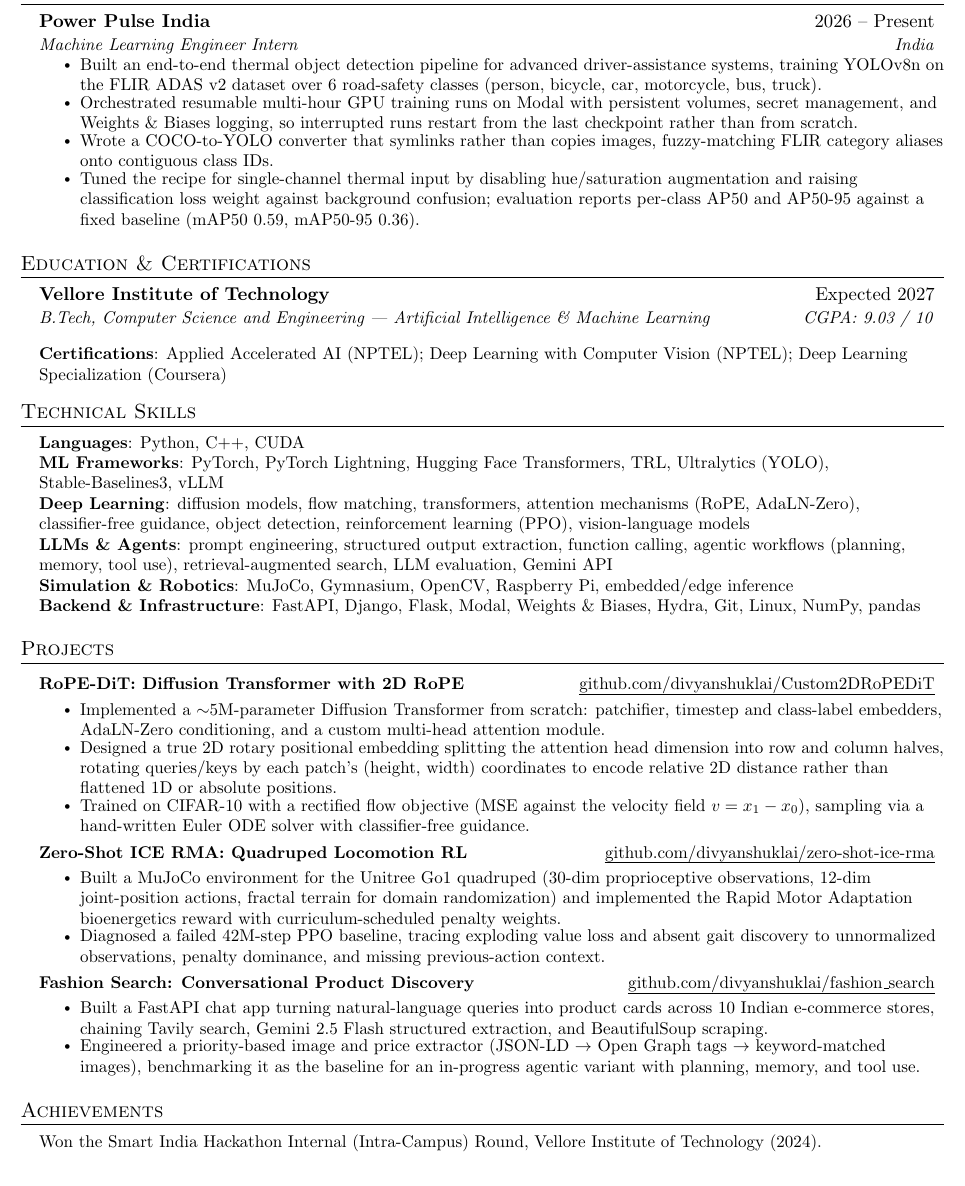
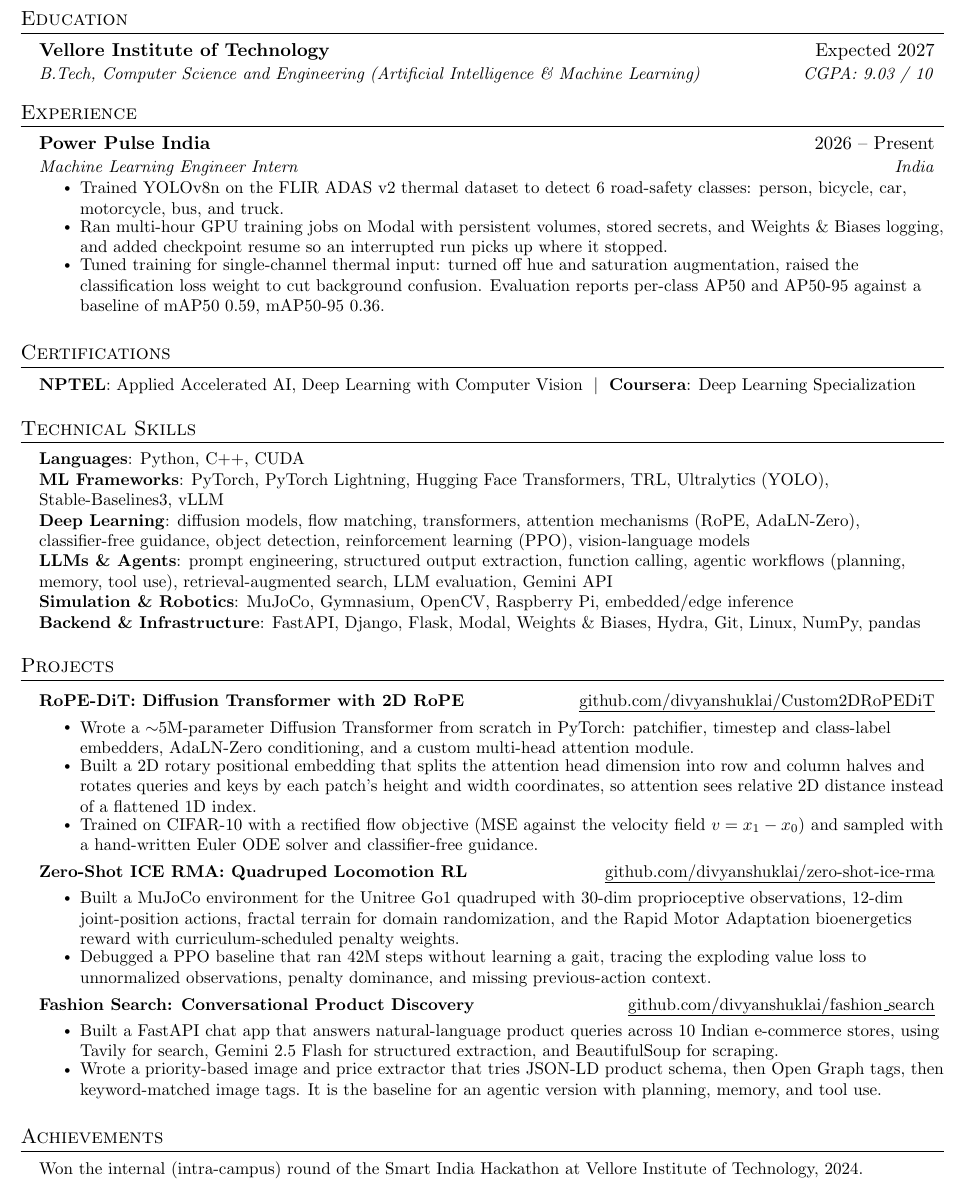
Before and after one commit to divyanshuklai/divyanshuklai.github.io, a LaTeX CV (resume/resume_03_aug.tex): part of the page, cut so that both start at the same text. Compiled offline with pdfLaTeX.

Commit message:
Reorder sections and plain out the prose
Section order is now Education, Experience, Certifications, Technical
Skills, Projects, Achievements. Certifications is split back out of the
Education heading into its own section.

Remove em dashes from rendered text (the remaining --- runs are comment
rules). The en dash in the date range stays, since that is ordinary date
typography rather than prose.

Rewrite the bullets in plainer language: drop "end-to-end", "orchestrated",
"engineered", "true 2D rotary", the stacked "X rather than Y" constructions,
the trailing participle clauses, and the arrow-chained pipeline notation.

Drop the COCO-to-YOLO converter bullet and shorten the certifications line
to hold one page after the new section rule.

```diff
--- a/resume/resume_03_aug.tex
+++ b/resume/resume_03_aug.tex
@@ -112,6 +112,14 @@
     \href{https://divyanshuklai.github.io}{\uline{divyanshuklai.github.io}}
 \end{center}
 
+%-----------EDUCATION-----------
+\section{Education}
+  \resumeSubHeadingListStart
+    \resumeSubheading
+      {Vellore Institute of Technology}{\graddate}
+      {B.Tech, Computer Science and Engineering (Artificial Intelligence \& Machine Learning)}{CGPA: 9.03 / 10}
+  \resumeSubHeadingListEnd
+
 %-----------EXPERIENCE-----------
 \section{Experience}
   \resumeSubHeadingListStart
@@ -119,22 +127,19 @@
       {Power Pulse India}{\intdates}
       {\introle}{India}
       \resumeItemListStart
-        \resumeItem{Built an end-to-end thermal object detection pipeline for advanced driver-assistance systems, training YOLOv8n on the FLIR ADAS v2 dataset over 6 road-safety classes (person, bicycle, car, motorcycle, bus, truck).}
-        \resumeItem{Orchestrated resumable multi-hour GPU training runs on Modal with persistent volumes, secret management, and Weights \& Biases logging, so interrupted runs restart from the last checkpoint rather than from scratch.}
-        \resumeItem{Wrote a COCO-to-YOLO converter that symlinks rather than copies images, fuzzy-matching FLIR category aliases onto contiguous class IDs.}
-        \resumeItem{Tuned the recipe for single-channel thermal input by disabling hue/saturation augmentation and raising classification loss weight against background confusion; evaluation reports per-class AP50 and AP50-95 against a fixed baseline (mAP50 0.59, mAP50-95 0.36).}
+        \resumeItem{Trained YOLOv8n on the FLIR ADAS v2 thermal dataset to detect 6 road-safety classes: person, bicycle, car, motorcycle, bus, and truck.}
+        \resumeItem{Ran multi-hour GPU training jobs on Modal with persistent volumes, stored secrets, and Weights \& Biases logging, and added checkpoint resume so an interrupted run picks up where it stopped.}
+        \resumeItem{Tuned training for single-channel thermal input: turned off hue and saturation augmentation, raised the classification loss weight to cut background confusion. Evaluation reports per-class AP50 and AP50-95 against a baseline of mAP50 0.59, mAP50-95 0.36.}
       \resumeItemListEnd
   \resumeSubHeadingListEnd
 
-%-----------EDUCATION-----------
-\section{Education \& Certifications}
-  \resumeSubHeadingListStart
-    \resumeSubheading
-      {Vellore Institute of Technology}{\graddate}
-      {B.Tech, Computer Science and Engineering --- Artificial Intelligence \& Machine Learning}{CGPA: 9.03 / 10}
-    \vspace{8pt}
-    \resumeSubItem{\textbf{Certifications}: Applied Accelerated AI (NPTEL); Deep Learning with Computer Vision (NPTEL); Deep Learning Specialization (Coursera)}
-  \resumeSubHeadingListEnd
+%-----------CERTIFICATIONS-----------
+\section{Certifications}
+ \begin{itemize}[leftmargin=0.15in, label={}]
+    \small{\item{
+     \textbf{NPTEL}{: Applied Accelerated AI, Deep Learning with Computer Vision} \hspace{3pt}$|$\hspace{3pt} \textbf{Coursera}{: Deep Learning Specialization}
+    }}
+ \end{itemize}
 
 %-----------SKILLS-----------
 \section{Technical Skills}
@@ -156,23 +161,23 @@
       \resumeProjectHeading
           {\textbf{RoPE-DiT: Diffusion Transformer with 2D RoPE}}{\href{https://github.com/divyanshuklai/Custom2DRoPEDiT}{\uline{github.com/divyanshuklai/Custom2DRoPEDiT}}}
           \resumeItemListStart
-            \resumeItem{Implemented a $\sim$5M-parameter Diffusion Transformer from scratch: patchifier, timestep and class-label embedders, AdaLN-Zero conditioning, and a custom multi-head attention module.}
-            \resumeItem{Designed a true 2D rotary positional embedding splitting the attention head dimension into row and column halves, rotating queries/keys by each patch's (height, width) coordinates to encode relative 2D distance rather than flattened 1D or absolute positions.}
-            \resumeItem{Trained on CIFAR-10 with a rectified flow objective (MSE against the velocity field $v = x_1 - x_0$), sampling via a hand-written Euler ODE solver with classifier-free guidance.}
+            \resumeItem{Wrote a $\sim$5M-parameter Diffusion Transformer from scratch in PyTorch: patchifier, timestep and class-label embedders, AdaLN-Zero conditioning, and a custom multi-head attention module.}
+            \resumeItem{Built a 2D rotary positional embedding that splits the attention head dimension into row and column halves and rotates queries and keys by each patch's height and width coordinates, so attention sees relative 2D distance instead of a flattened 1D index.}
+            \resumeItem{Trained on CIFAR-10 with a rectified flow objective (MSE against the velocity field $v = x_1 - x_0$) and sampled with a hand-written Euler ODE solver and classifier-free guidance.}
           \resumeItemListEnd
 
       \resumeProjectHeading
           {\textbf{Zero-Shot ICE RMA: Quadruped Locomotion RL}}{\href{https://github.com/divyanshuklai/zero-shot-ice-rma}{\uline{github.com/divyanshuklai/zero-shot-ice-rma}}}
           \resumeItemListStart
-            \resumeItem{Built a MuJoCo environment for the Unitree Go1 quadruped (30-dim proprioceptive observations, 12-dim joint-position actions, fractal terrain for domain randomization) and implemented the Rapid Motor Adaptation bioenergetics reward with curriculum-scheduled penalty weights.}
-            \resumeItem{Diagnosed a failed 42M-step PPO baseline, tracing exploding value loss and absent gait discovery to unnormalized observations, penalty dominance, and missing previous-action context.}
+            \resumeItem{Built a MuJoCo environment for the Unitree Go1 quadruped with 30-dim proprioceptive observations, 12-dim joint-position actions, fractal terrain for domain randomization, and the Rapid Motor Adaptation bioenergetics reward with curriculum-scheduled penalty weights.}
+            \resumeItem{Debugged a PPO baseline that ran 42M steps without learning a gait, tracing the exploding value loss to unnormalized observations, penalty dominance, and missing previous-action context.}
           \resumeItemListEnd
 
       \resumeProjectHeading
           {\textbf{Fashion Search: Conversational Product Discovery}}{\href{https://github.com/divyanshuklai/fashion_search}{\uline{github.com/divyanshuklai/fashion\_search}}}
           \resumeItemListStart
-            \resumeItem{Built a FastAPI chat app turning natural-language queries into product cards across 10 Indian e-commerce stores, chaining Tavily search, Gemini 2.5 Flash structured extraction, and BeautifulSoup scraping.}
-            \resumeItem{Engineered a priority-based image and price extractor (JSON-LD $\rightarrow$ Open Graph tags $\rightarrow$ keyword-matched images), benchmarking it as the baseline for an in-progress agentic variant with planning, memory, and tool use.}
+            \resumeItem{Built a FastAPI chat app that answers natural-language product queries across 10 Indian e-commerce stores, using Tavily for search, Gemini 2.5 Flash for structured extraction, and BeautifulSoup for scraping.}
+            \resumeItem{Wrote a priority-based image and price extractor that tries JSON-LD product schema, then Open Graph tags, then keyword-matched image tags. It is the baseline for an agentic version with planning, memory, and tool use.}
           \resumeItemListEnd
 
     \resumeSubHeadingListEnd
```
Also changed, not shown: resume/resume_03_aug.pdf, resume/resume_03_aug.tex (2 more changed lines).
